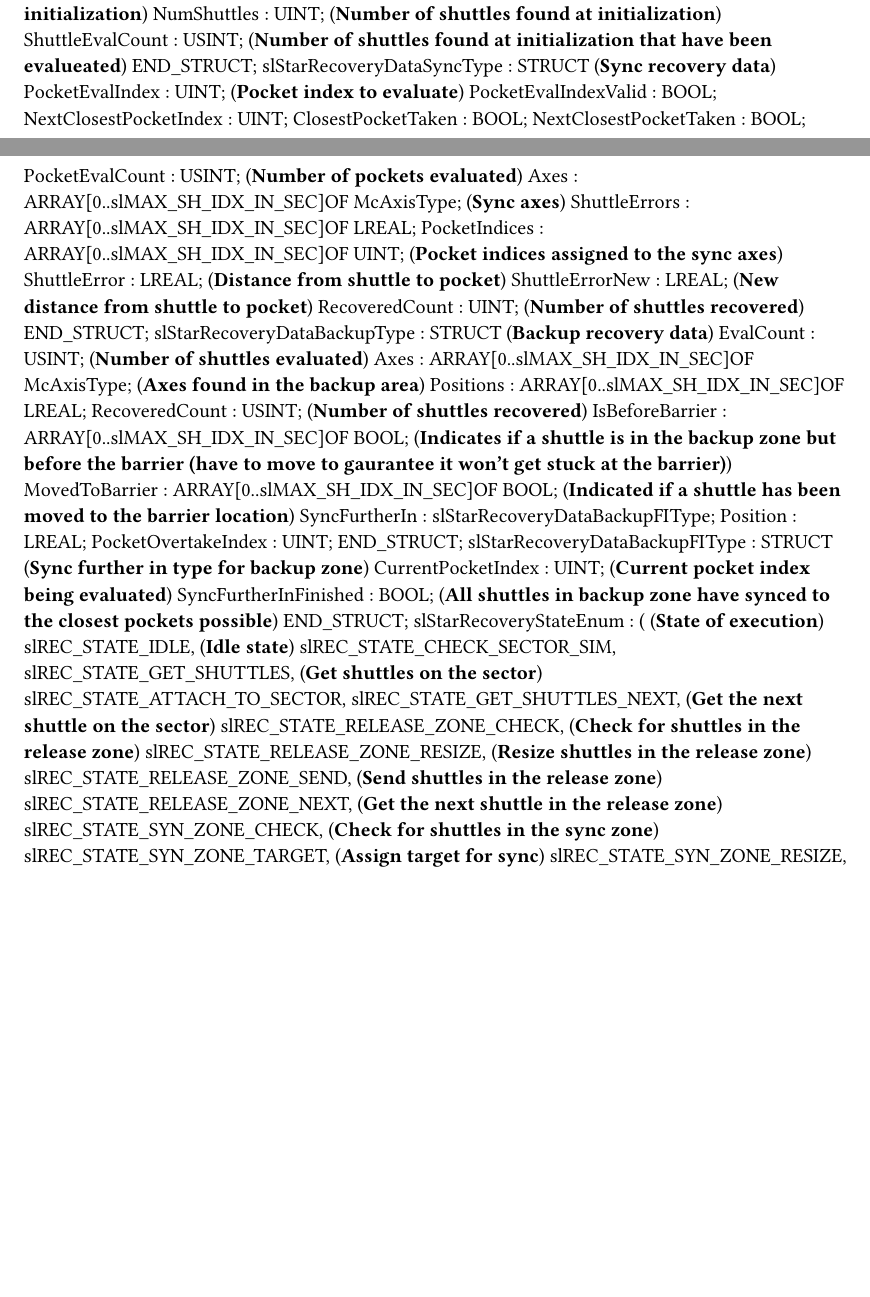
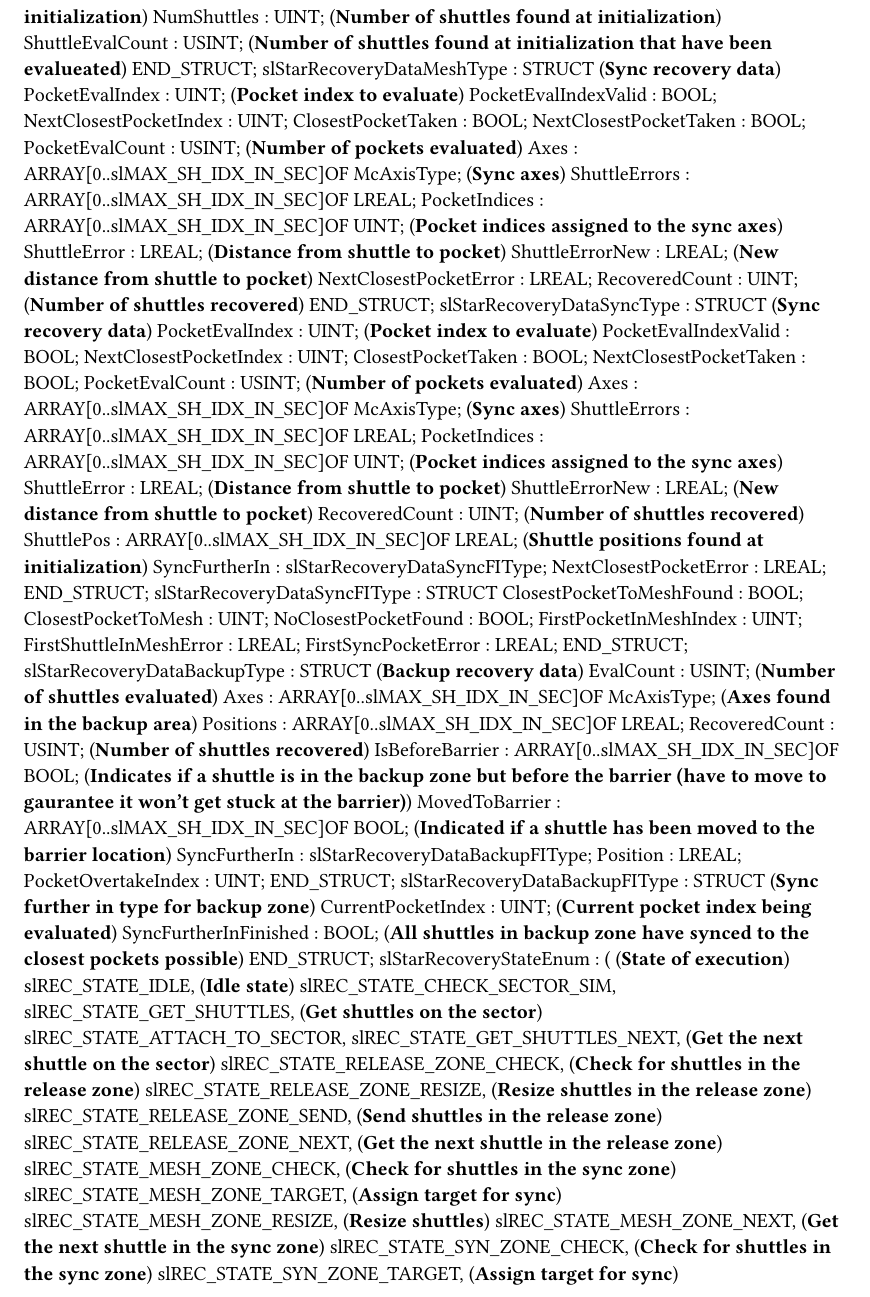
Before and after one commit to br-na-pm/AcpTrakStarwheel, a Typst document (Types.typ): two parts of pages 2 and 3 of 6 before the commit and part of page 3 of 6 after it, the two joined at a grey line, cut so that both start at the same text, the shorter picture padded with empty space. Compiled offline with Typst 0.15.

```diff
--- a/Types.typ
+++ b/Types.typ
@@ -137,6 +145,7 @@
 	END_STRUCT;
 	slStarRecoveryInternalDataType : 	STRUCT  (*Recovery data*)
 		Init : slStarRecoverylDataInitType; (*Initial recovery data*)
+		Mesh : slStarRecoveryDataMeshType;
 		Sync : slStarRecoveryDataSyncType; (*Sync recovery data*)
 		Backup : slStarRecoveryDataBackupType; (*Backup recovery data*)
 		UserData : slStarRecoveryDataUserDataType;
@@ -156,6 +165,21 @@
 		NumShuttles : UINT; (*Number of shuttles found at initialization*)
 		ShuttleEvalCount : USINT; (*Number of shuttles found at initialization that have been evalueated*)
 	END_STRUCT;
+	slStarRecoveryDataMeshType : 	STRUCT  (*Sync recovery data*)
+		PocketEvalIndex : UINT; (*Pocket index to evaluate*)
+		PocketEvalIndexValid : BOOL;
+		NextClosestPocketIndex : UINT;
+		ClosestPocketTaken : BOOL;
+		NextClosestPocketTaken : BOOL;
+		PocketEvalCount : USINT; (*Number of pockets evaluated*)
+		Axes : ARRAY[0..slMAX_SH_IDX_IN_SEC]OF McAxisType; (*Sync axes*)
+		ShuttleErrors : ARRAY[0..slMAX_SH_IDX_IN_SEC]OF LREAL;
+		PocketIndices : ARRAY[0..slMAX_SH_IDX_IN_SEC]OF UINT; (*Pocket indices assigned to the sync axes*)
+		ShuttleError : LREAL; (*Distance from shuttle to pocket*)
+		ShuttleErrorNew : LREAL; (*New distance from shuttle to pocket*)
+		NextClosestPocketError : LREAL;
+		RecoveredCount : UINT; (*Number of shuttles recovered*)
+	END_STRUCT;
 	slStarRecoveryDataSyncType : 	STRUCT  (*Sync recovery data*)
 		PocketEvalIndex : UINT; (*Pocket index to evaluate*)
 		PocketEvalIndexValid : BOOL;
@@ -169,3 +193,8 @@
 		ShuttleError : LREAL; (*Distance from shuttle to pocket*)
 		ShuttleErrorNew : LREAL; (*New distance from shuttle to pocket*)
 		RecoveredCount : UINT; (*Number of shuttles recovered*)
+		ShuttlePos : ARRAY[0..slMAX_SH_IDX_IN_SEC]OF LREAL; (*Shuttle positions found at initialization*)
+		SyncFurtherIn : slStarRecoveryDataSyncFIType;
+		NextClosestPocketError : LREAL;
+	END_STRUCT;
+	slStarRecoveryDataSyncFIType : 	STRUCT
@@ -172,3 +204,6 @@
+		FirstPocketInMeshIndex : UINT;
+		FirstShuttleInMeshError : LREAL;
+		FirstSyncPocketError : LREAL;
 	END_STRUCT;
 	slStarRecoveryDataBackupType : 	STRUCT  (*Backup recovery data*)
 		EvalCount : USINT; (*Number of shuttles evaluated*)
@@ -196,6 +231,10 @@
 		slREC_STATE_RELEASE_ZONE_RESIZE, (*Resize shuttles in the release zone*)
 		slREC_STATE_RELEASE_ZONE_SEND, (*Send shuttles in the release zone*)
 		slREC_STATE_RELEASE_ZONE_NEXT, (*Get the next shuttle in the release zone*)
+		slREC_STATE_MESH_ZONE_CHECK, (*Check for shuttles in the sync zone*)
+		slREC_STATE_MESH_ZONE_TARGET, (*Assign target for sync*)
+		slREC_STATE_MESH_ZONE_RESIZE, (*Resize shuttles*)
+		slREC_STATE_MESH_ZONE_NEXT, (*Get the next shuttle in the sync zone*)
 		slREC_STATE_SYN_ZONE_CHECK, (*Check for shuttles in the sync zone*)
 		slREC_STATE_SYN_ZONE_TARGET, (*Assign target for sync*)
 		slREC_STATE_SYN_ZONE_RESIZE, (*Resize shuttles*)
@@ -206,6 +245,7 @@
 		slREC_STATE_PBACKUP_ZONE_NEXT, (*Get the next shuttle in the backup zone*)
 		slREC_STATE_PBCKUP_ZNE_USR_DATAG, (*Get the next shuttle in the backup zone*)
 		slREC_STATE_SYN_ZONE_SYNC, (*Sync shuttles in the sync zone*)
+		slREC_STATE_MESH_ZONE_SYNC, (*Sync shuttles in the sync zone*)
 		slREC_STATE_SYN_GET_USERDATA, (*Get sync zone userdata*)
 		slREC_STATE_SYN_SET_USERDATA, (*Set sync zone userdata*)
 		slREC_STATE_BACKUP_ZONE_TARGET, (*Wait for a target for shuttle in backup zone*)
```
Also changed, not shown: Types.typ (11 more changed lines), 5 other files.
